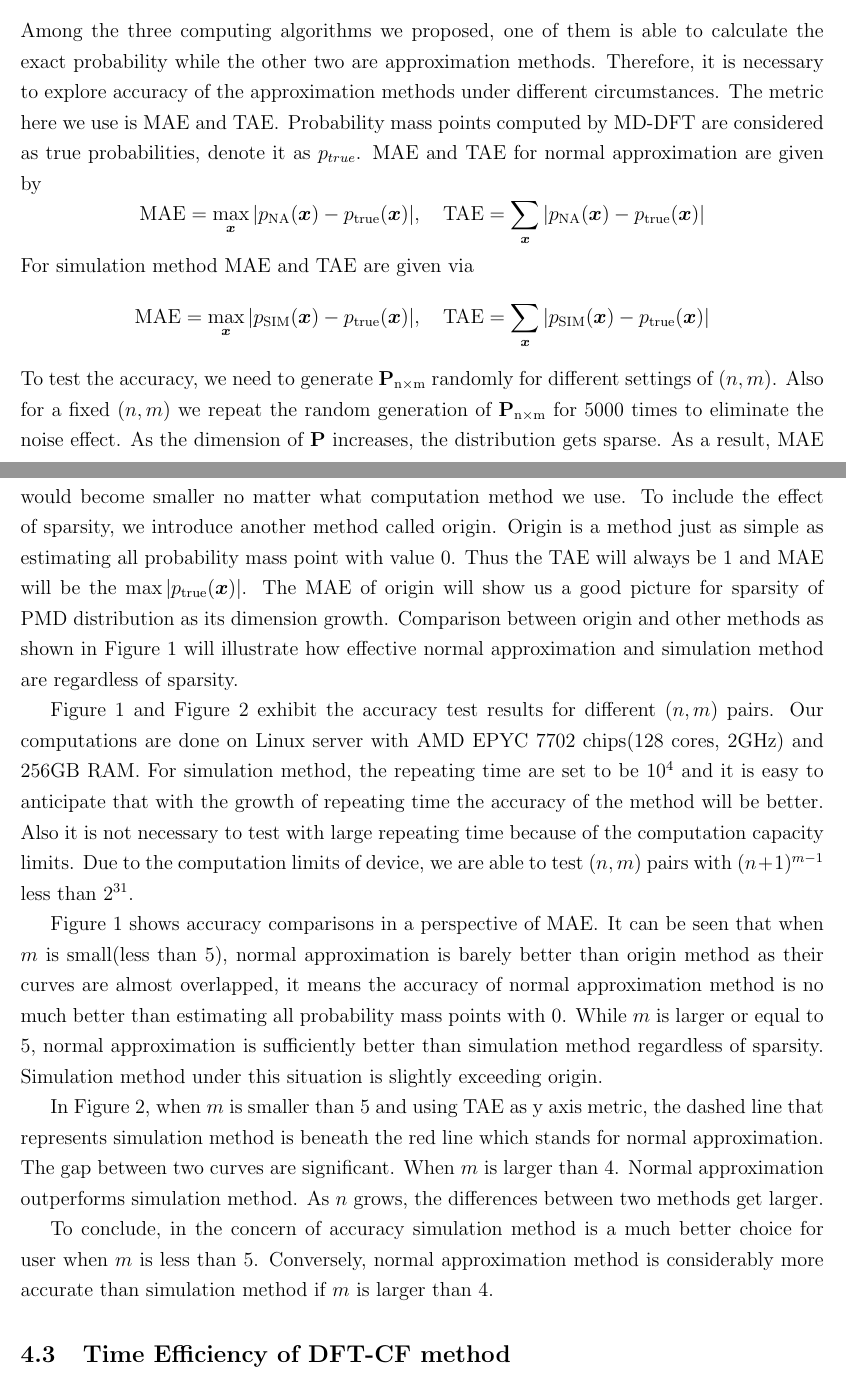
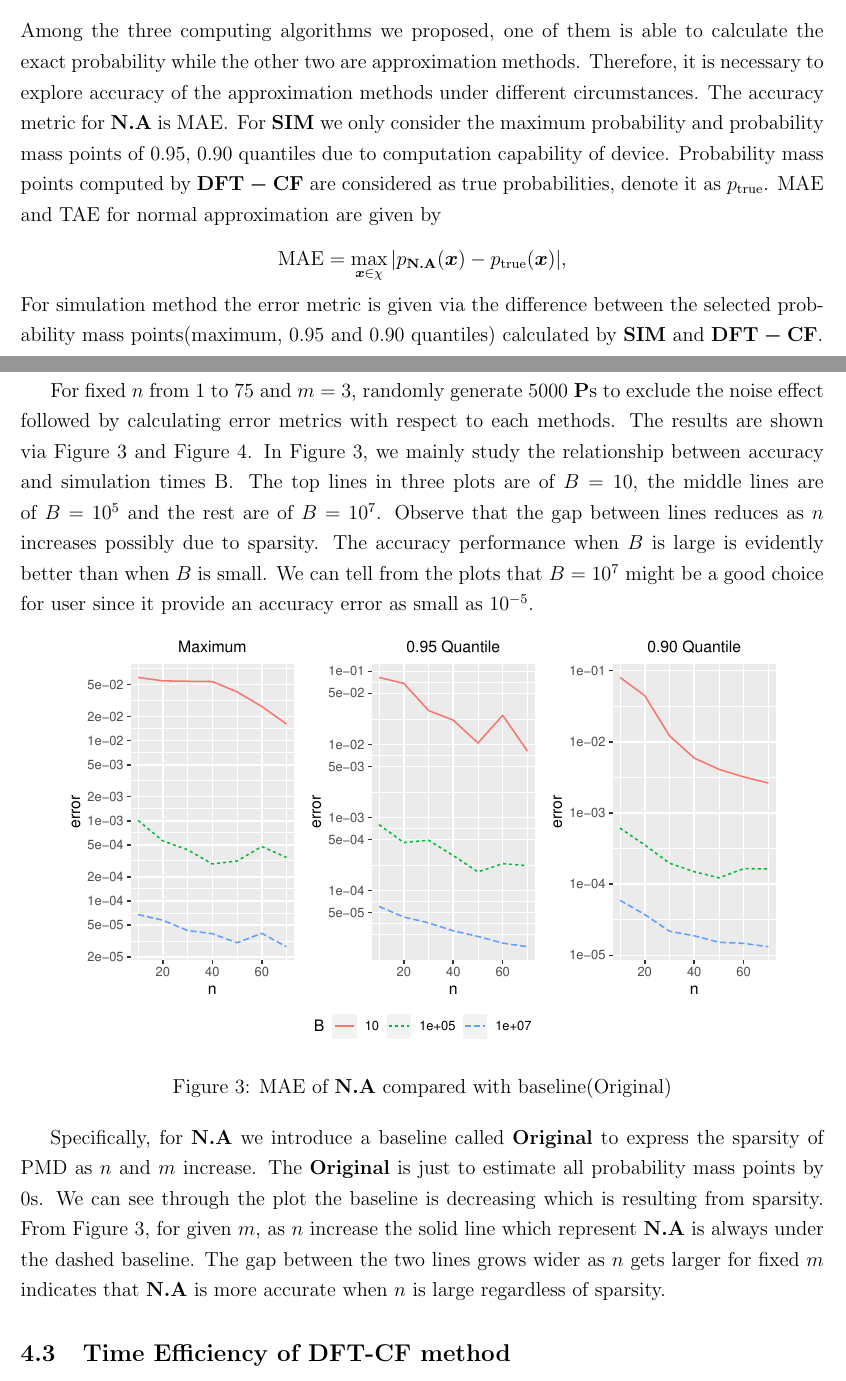
Before and after one commit to Vitafusion/Poisson-Multinomial, a LaTeX paper (tex/PMD.tex): two parts of pages 13 and 14 of 21 before the commit and two parts of pages 13 and 14 of 22 after it, joined at a grey line, cut so that both start at the same text. Compiled offline with pdfLaTeX.

Commit message:
draft of 4.1,4.2 part

```diff
--- a/tex/PMD.tex
+++ b/tex/PMD.tex
@@ -452,16 +452,19 @@ From Figure 1, one can tell $\dft$ is reliable. The error is well controlled and
 
 \subsection{Accuracy of Normal Approximation and Simulation Method}
 %%%%%%%%%%%%%%%%%%%%%%%%%%%%%%%%%%%%%%%%%%%%%%%%%%%%%%%%%%%%%%%%%%%%%%%%%%%%%%%%%%%%%%%%%%%%%%%%%
-Among the three computing algorithms we proposed, one of them is able to calculate the exact probability while the other two are approximation methods. Therefore, it is necessary to explore accuracy of the approximation methods under different circumstances. The metric here we use is $\MAE$ and $\TAE$. Probability mass points computed by MD-DFT are considered as true probabilities, denote it as $p_{true}$.
+Among the three computing algorithms we proposed, one of them is able to calculate the exact probability while the other two are approximation methods. Therefore, it is necessary to explore accuracy of the approximation methods under different circumstances. The accuracy metric for $\NA$ is $\MAE$. For $\SIM$ we only consider the maximum probability and probability mass points of 0.95, 0.90 quantiles due to computation capability of device. Probability mass points computed by $\dft$ are considered as true probabilities, denote it as $p_{\rm true}$.
 $\MAE$ and $\TAE$ for normal approximation are given by
 \begin{equation*}
-    \MAE = \max_{\xvec}|p_{\rm NA}(\xvec)-p_{\rm true}(\xvec)|, \quad  \TAE = \sum_{\xvec}|p_{\rm NA}(\xvec)-p_{\rm true}(\xvec)|
+    \MAE = \max_{\xvec \in \chi}|p_{\NA}(\xvec)-p_{\rm true}(\xvec)|,
 \end{equation*}
-For simulation method $\MAE$ and $\TAE$ are given via
-\begin{equation*}
-    \MAE = \max_{\xvec}|p_{\rm SIM}(\xvec)-p_{\rm true}(\xvec)|, \quad  \TAE = \sum_{\xvec}|p_{\rm SIM
-    }(\xvec)-p_{\rm true}(\xvec)|
-\end{equation*}
-To test the accuracy, we need to generate $\boldsymbol{\rm P}_{\rm n \times \rm m}$ randomly for different settings of $(n,m)$. Also for a fixed $(n,m)$ we repeat the random generation of $\boldsymbol{\rm P}_{\rm n \times \rm m}$ for 5000 times to eliminate the noise effect. As the dimension of $\boldsymbol{\rm P}$ increases, the distribution gets sparse. As a result, $\MAE$ would become smaller no matter what computation method we use. To include the effect of sparsity, we introduce another method called origin. Origin is a method just as simple as estimating all probability mass point with value 0. Thus the $\TAE$ will always be 1 and $\MAE$ will be the $\max |p_{\rm true}(\xvec)|$. The $\MAE$ of origin will show us a good picture for sparsity of $\PMD$ distribution as its dimension growth. Comparison between origin and other methods as shown in Figure 1 will illustrate how effective normal approximation and simulation method are regardless of sparsity.
+For simulation method the error metric is given via the difference between the selected probability mass points(maximum, 0.95 and 0.90 quantiles) calculated by $\SIM$ and $\dft$.
 
-%mae plot
+For fixed $n$ from 1 to 75 and $m=3$, randomly generate 5000 $\Pmat$s to exclude the noise effect followed by calculating error metrics with respect to each methods. The results are shown via Figure 3 and Figure 4. In Figure 3, we mainly study the relationship between accuracy and simulation times $\mbox{B}$. The top lines in three plots are of $B=10$,  the middle lines are of $B=10^5$ and the rest are of $B=10^7$. Observe that the gap between lines reduces as $n$ increases possibly due to sparsity. The accuracy performance when $B$ is large is evidently better than when $B$ is small. We can tell from the plots that $B=10^7$ might be a good choice for user since it provide an accuracy error as small as $10^{-5}$.
+\begin{figure}[h]
+	\centering
+	\includegraphics[width=0.9\textwidth]{figures/simulation.pdf}
+	\caption{$\MAE$ of $\NA$ compared with baseline(Original)}
+	\label{fig: dft accuracy}
+\end{figure}
+
+Specifically, for $\NA$ we introduce a baseline called $\textbf{Original}$ to express the sparsity of $\PMD$ as $n$ and $m$ increase. The $\textbf{Original}$ is just to estimate all probability mass points by 0s. We can see through the plot the baseline is decreasing which is resulting from sparsity. From Figure 3, for given $m$, as $n$ increase the solid line which represent $\NA$ is always under the dashed baseline. The gap between the two lines grows wider as $n$ gets larger for fixed $m$ indicates that $\NA$ is more accurate when $n$ is large regardless of sparsity.
@@ -468,16 +475,8 @@ To test the accuracy, we need to generate $\boldsymbol{\rm P}_{\rm n \times \rm
+	\label{fig: dft accuracy}
+\end{figure}
 
 
-Figure 1 and Figure 2 exhibit the accuracy test results for different $(n,m)$ pairs. Our computations are done on Linux server with AMD EPYC 7702 chips(128 cores, 2GHz) and 256GB RAM. For simulation method, the repeating time are set to be $10^4$ and it is easy to anticipate that with the growth of repeating  time the accuracy of the method will be better. Also it is not necessary to test with large repeating time because of the computation capacity limits. Due to the computation limits of device, we are able to test $(n,m)$ pairs with $(n+1)^{m-1}$ less than $2^{31}$.
 
-
-% tae plot
-
-
-Figure 1 shows accuracy comparisons in a perspective of $\MAE$. It can be seen that when $m$ is small(less than 5), normal approximation is barely better than origin method as their curves are almost overlapped, it means the accuracy of normal approximation method is no much better than estimating all probability mass points with 0. While $m$ is larger or equal to 5, normal approximation is sufficiently better than simulation method regardless of sparsity. Simulation method under this situation is slightly exceeding origin.
-
-In Figure 2, when $m$ is smaller than 5 and using $\TAE$ as y axis metric, the dashed line that represents simulation method is beneath the red line which stands for normal approximation. The gap between two curves are significant. When $m$ is larger than 4. Normal approximation outperforms simulation method. As $n$ grows, the differences between two methods get larger.
-
-To conclude, in the concern of accuracy simulation method is a much better choice for user when $m$ is less than 5. Conversely, normal approximation method is considerably more accurate than simulation method if $m$ is larger than 4.
 %%%%%%%%%%%%%%%%%%%%%%%%%%%%%%%%%%%%%%%%%%%%%%%%%%%%%%%%%%%%%%%%%%%%%%%%%%%%%%%%%%%%%%%%%%%%%%%%%
 \subsection{Time Efficiency of DFT-CF method}
 In this section, we show computation efficiency of simulation method and MD-DFT for calculating all probability mass points as $(n,m)$ gets large. We generate random matrices with respect to given $(n, m)$, record the calculating time of each method. As for normal approach, it is a asymptotic method, we only need to calculate the asymptotic normal distribution.
```
Also changed, not shown: tex/PMD.pdf, tex/figures/simulation.pdf, tex/PMD.tex (8 more changed lines), 1 other file.
